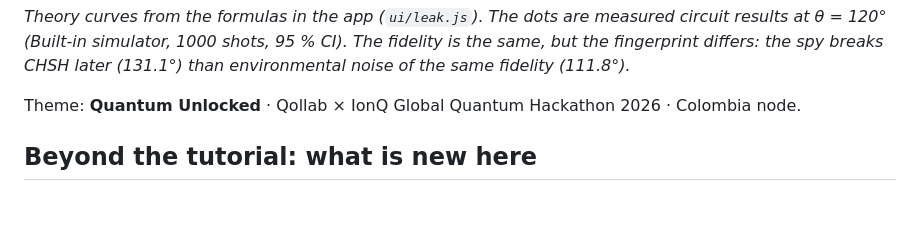
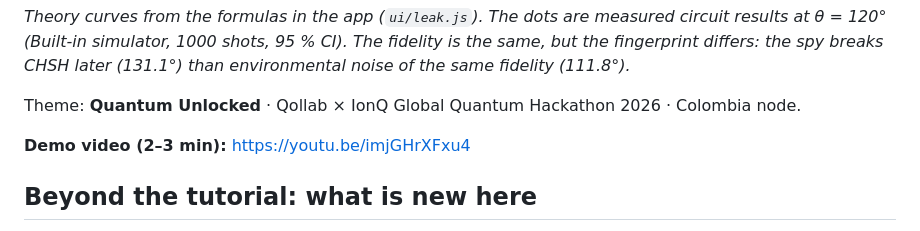
Before and after one commit to AGONIXX15/quantum_project_qollab, a Markdown page: README.md, the part around the change. Rendered like a GitHub page; blank space fills up the shorter version.

Commit message:
README: add demo video link

```diff
--- a/README.md
+++ b/README.md
@@ -20,6 +20,8 @@ is falling apart.
 *Theory curves from the formulas in the app (`ui/leak.js`). The dots are measured circuit results at θ = 120° (Built-in simulator, 1000 shots, 95 % CI). The fidelity is the same, but the fingerprint differs: the spy breaks CHSH later (131.1°) than environmental noise of the same fidelity (111.8°).*
 
 Theme: **Quantum Unlocked** · Qollab × IonQ Global Quantum Hackathon 2026 · Colombia node.
+
+**Demo video (2–3 min):** https://youtu.be/imjGHrXFxu4
 
 ## Beyond the tutorial: what is new here
 
```
